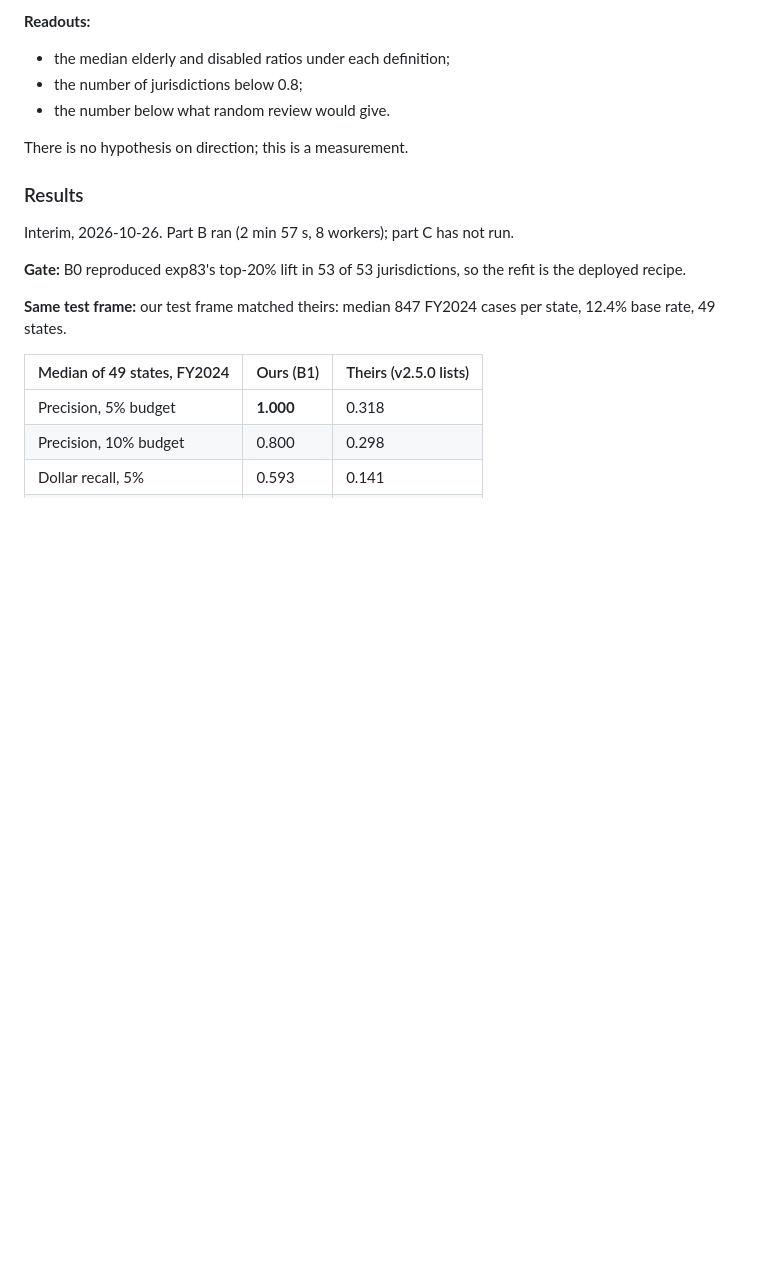
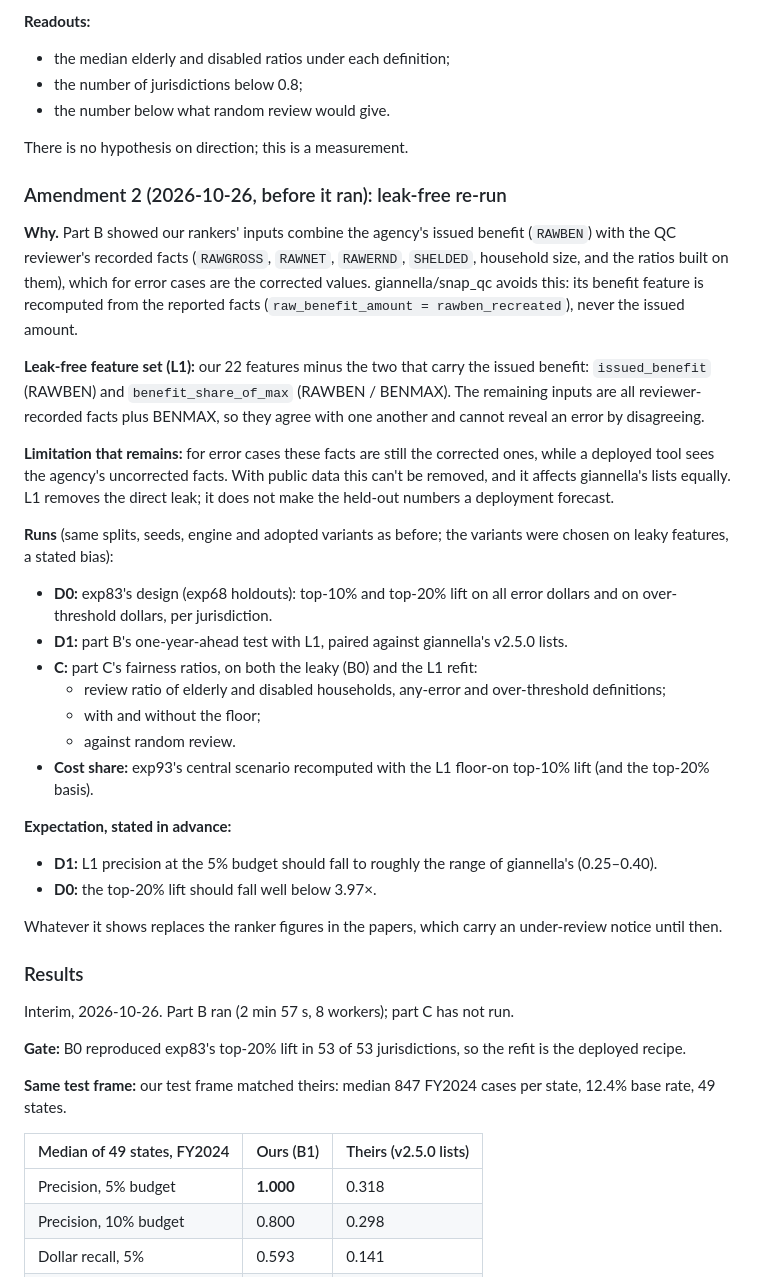
Before and after one commit to ctrimm/snap-qc-per-experiments, a Markdown page: experiments/exp106_giannella_comparison.md, the part around the change. Drawn GitHub-style; blank space fills up the shorter version.

Commit message:
Exp106 amendment 2 (before running): leak-free feature set and re-run plan
Co-Authored-By: Claude Opus 5.5 <noreply@anthropic.com>
Claude-Session: https://claude.ai/code/session_01FEmxrXJ1o2WY8mdD7JsA7r

```diff
--- a/experiments/exp106_giannella_comparison.md
+++ b/experiments/exp106_giannella_comparison.md
@@ -74,6 +74,29 @@ Our fairness findings (exp47–49, exp72, exp83) measure each household type's r
 
 There is no hypothesis on direction; this is a measurement.
 
+### Amendment 2 (2026-10-26, before it ran): leak-free re-run
+
+**Why.** Part B showed our rankers' inputs combine the agency's issued benefit (`RAWBEN`) with the QC reviewer's recorded facts (`RAWGROSS`, `RAWNET`, `RAWERND`, `SHELDED`, household size, and the ratios built on them), which for error cases are the corrected values. giannella/snap_qc avoids this: its benefit feature is recomputed from the reported facts (`raw_benefit_amount = rawben_recreated`), never the issued amount.
+
+**Leak-free feature set (L1):** our 22 features minus the two that carry the issued benefit: `issued_benefit` (RAWBEN) and `benefit_share_of_max` (RAWBEN / BENMAX). The remaining inputs are all reviewer-recorded facts plus BENMAX, so they agree with one another and cannot reveal an error by disagreeing.
+
+**Limitation that remains:** for error cases these facts are still the corrected ones, while a deployed tool sees the agency's uncorrected facts. With public data this can't be removed, and it affects giannella's lists equally. L1 removes the direct leak; it does not make the held-out numbers a deployment forecast.
+
+**Runs** (same splits, seeds, engine and adopted variants as before; the variants were chosen on leaky features, a stated bias):
+- **D0:** exp83's design (exp68 holdouts): top-10% and top-20% lift on all error dollars and on over-threshold dollars, per jurisdiction.
+- **D1:** part B's one-year-ahead test with L1, paired against giannella's v2.5.0 lists.
+- **C:** part C's fairness ratios, on both the leaky (B0) and the L1 refit:
+  - review ratio of elderly and disabled households, any-error and over-threshold definitions;
+  - with and without the floor;
+  - against random review.
+- **Cost share:** exp93's central scenario recomputed with the L1 floor-on top-10% lift (and the top-20% basis).
+
+**Expectation, stated in advance:**
+- **D1:** L1 precision at the 5% budget should fall to roughly the range of giannella's (0.25–0.40).
+- **D0:** the top-20% lift should fall well below 3.97×.
+
+Whatever it shows replaces the ranker figures in the papers, which carry an under-review notice until then.
+
 ### Results
 
 <!-- AUTO-RESULTS:START -->
```
